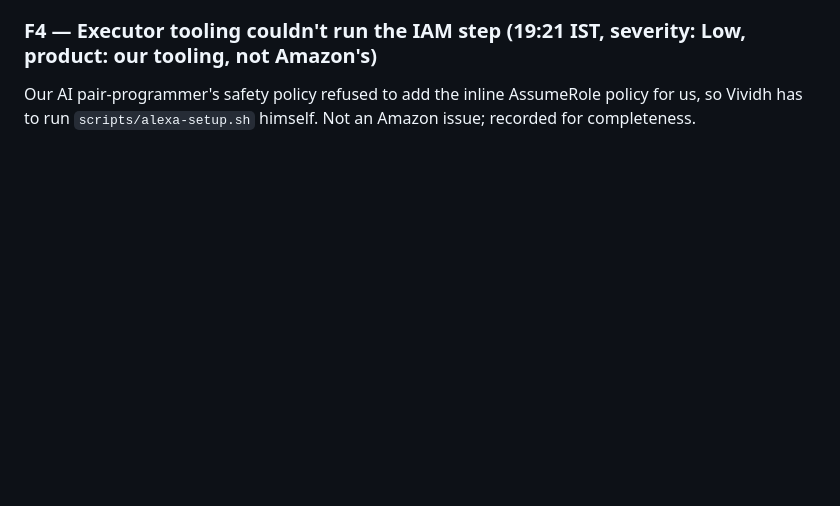
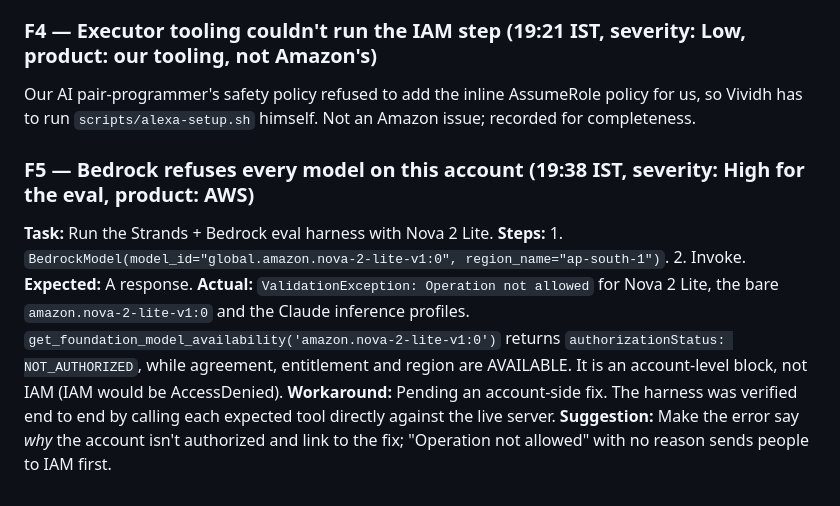
Before and after one commit to VividhDesign/dhuaan-alexa, a Markdown page: docs/FRICTION_LOG.md, the part around the change. Rendered like a GitHub page; blank space fills up the shorter version.

```diff
--- a/docs/FRICTION_LOG.md
+++ b/docs/FRICTION_LOG.md
@@ -25,3 +25,6 @@ Entries D1–D4 are **docs observations** made while planning (19:00–19:10 IST
 
 ### F4 — Executor tooling couldn't run the IAM step   (19:21 IST, severity: Low, product: our tooling, not Amazon's)
 Our AI pair-programmer's safety policy refused to add the inline AssumeRole policy for us, so Vividh has to run `scripts/alexa-setup.sh` himself. Not an Amazon issue; recorded for completeness.
+
+### F5 — Bedrock refuses every model on this account   (19:38 IST, severity: High for the eval, product: AWS)
+**Task:** Run the Strands + Bedrock eval harness with Nova 2 Lite. **Steps:** 1. `BedrockModel(model_id="global.amazon.nova-2-lite-v1:0", region_name="ap-south-1")`. 2. Invoke. **Expected:** A response. **Actual:** `ValidationException: Operation not allowed` for Nova 2 Lite, the bare `amazon.nova-2-lite-v1:0` and the Claude inference profiles. `get_foundation_model_availability('amazon.nova-2-lite-v1:0')` returns `authorizationStatus: NOT_AUTHORIZED`, while agreement, entitlement and region are AVAILABLE. It is an account-level block, not IAM (IAM would be AccessDenied). **Workaround:** Pending an account-side fix. The harness was verified end to end by calling each expected tool directly against the live server. **Suggestion:** Make the error say *why* the account isn't authorized and link to the fix; "Operation not allowed" with no reason sends people to IAM first.
```
